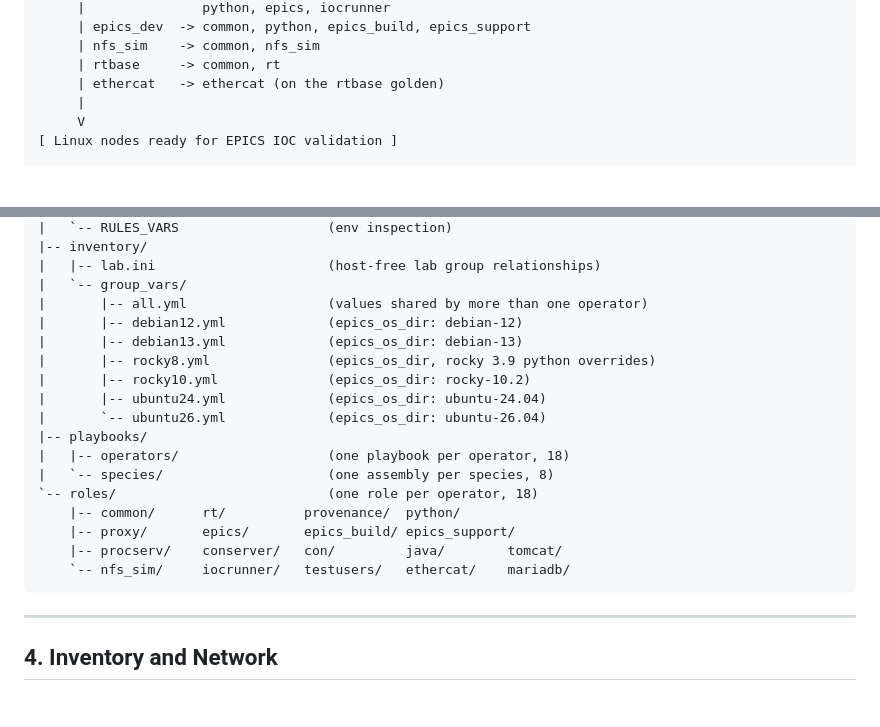
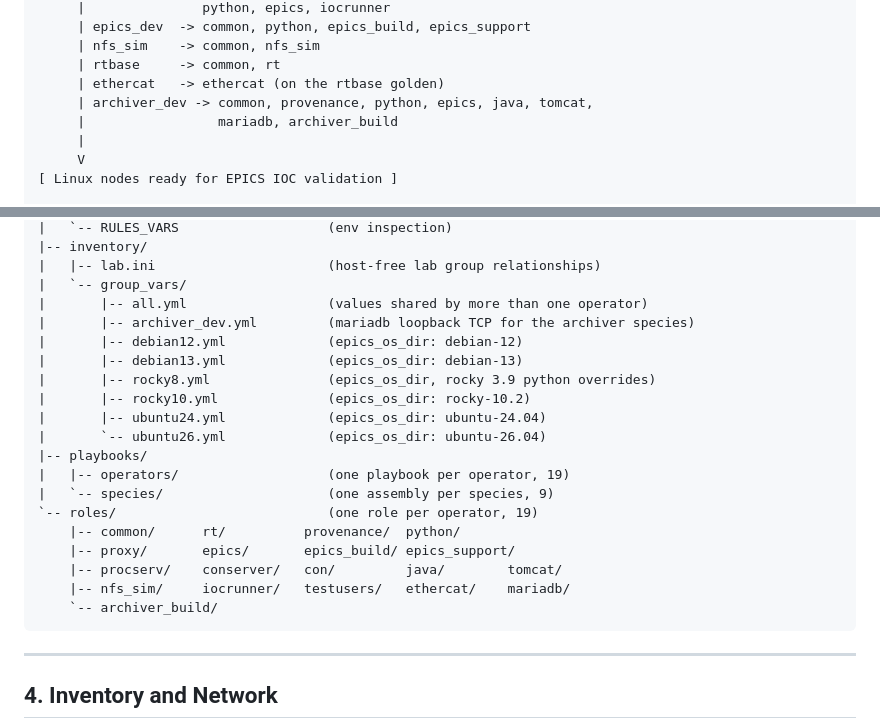
Before and after one commit to jeonghanlee/ansible-provision, a Markdown page: docs/ARCHITECTURE.md, 2 parts joined by grey strips. GitHub-like rendering; blank space fills up the shorter version.

````diff
--- a/docs/ARCHITECTURE.md
+++ b/docs/ARCHITECTURE.md
@@ -34,6 +34,8 @@ operation above that baseline. The first-pass validation environment uses
      | nfs_sim    -> common, nfs_sim
      | rtbase     -> common, rt
      | ethercat   -> ethercat (on the rtbase golden)
+     | archiver_dev -> common, provenance, python, epics, java, tomcat,
+     |                 mariadb, archiver_build
      |
      V
 [ Linux nodes ready for EPICS IOC validation ]
@@ -64,6 +66,7 @@ ansible-provision/
 |   |-- lab.ini                      (host-free lab group relationships)
 |   `-- group_vars/
 |       |-- all.yml                  (values shared by more than one operator)
+|       |-- archiver_dev.yml         (mariadb loopback TCP for the archiver species)
 |       |-- debian12.yml             (epics_os_dir: debian-12)
 |       |-- debian13.yml             (epics_os_dir: debian-13)
 |       |-- rocky8.yml               (epics_os_dir, rocky 3.9 python overrides)
@@ -71,13 +74,14 @@ ansible-provision/
 |       |-- ubuntu24.yml             (epics_os_dir: ubuntu-24.04)
 |       `-- ubuntu26.yml             (epics_os_dir: ubuntu-26.04)
 |-- playbooks/
-|   |-- operators/                   (one playbook per operator, 18)
-|   `-- species/                     (one assembly per species, 8)
-`-- roles/                           (one role per operator, 18)
+|   |-- operators/                   (one playbook per operator, 19)
+|   `-- species/                     (one assembly per species, 9)
+`-- roles/                           (one role per operator, 19)
     |-- common/      rt/          provenance/  python/
     |-- proxy/       epics/       epics_build/ epics_support/
     |-- procserv/    conserver/   con/         java/        tomcat/
-    `-- nfs_sim/     iocrunner/   testusers/   ethercat/    mariadb/
+    |-- nfs_sim/     iocrunner/   testusers/   ethercat/    mariadb/
+    `-- archiver_build/
 ```
 
 ---
````
Also changed, not shown: README.md (+62 -1 lines).
